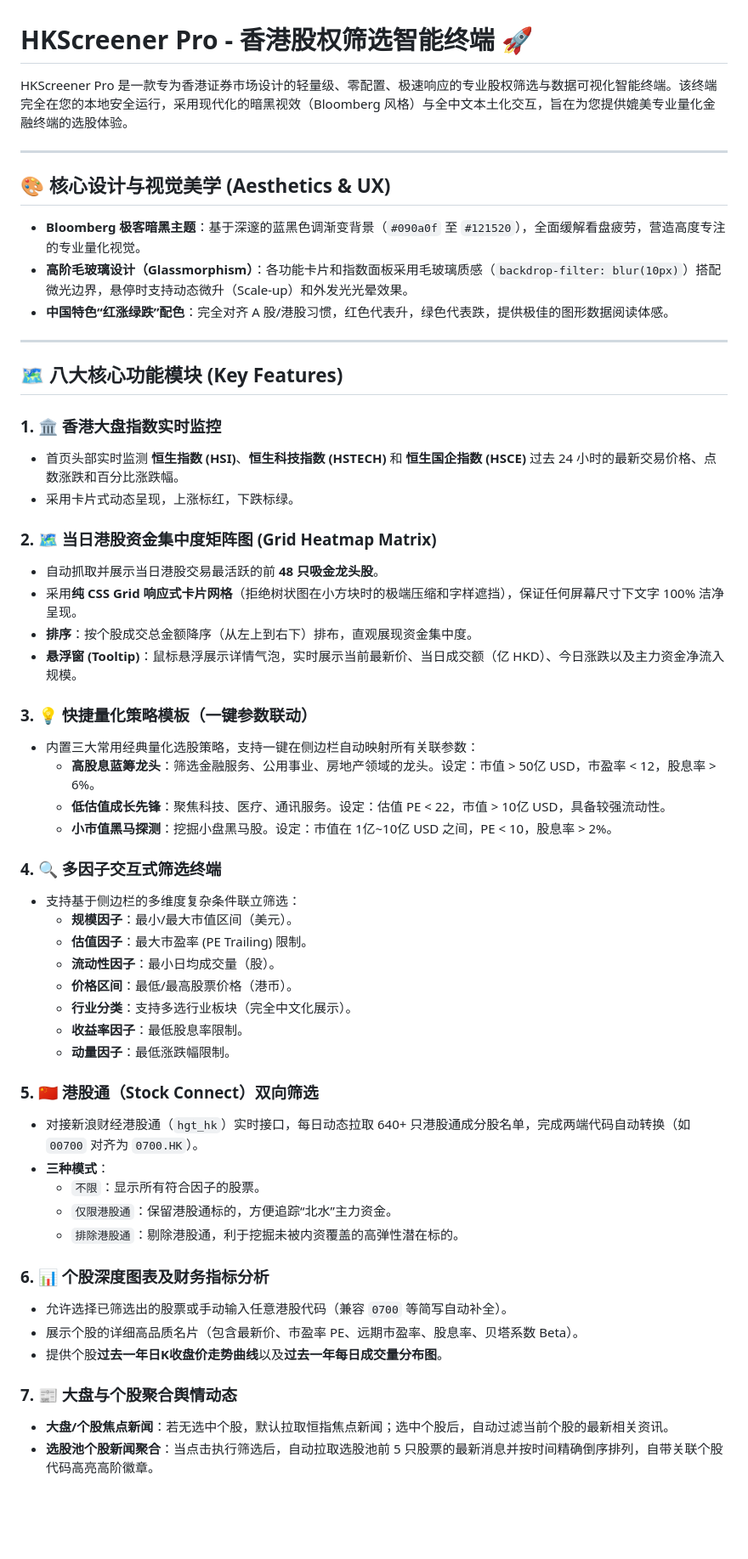
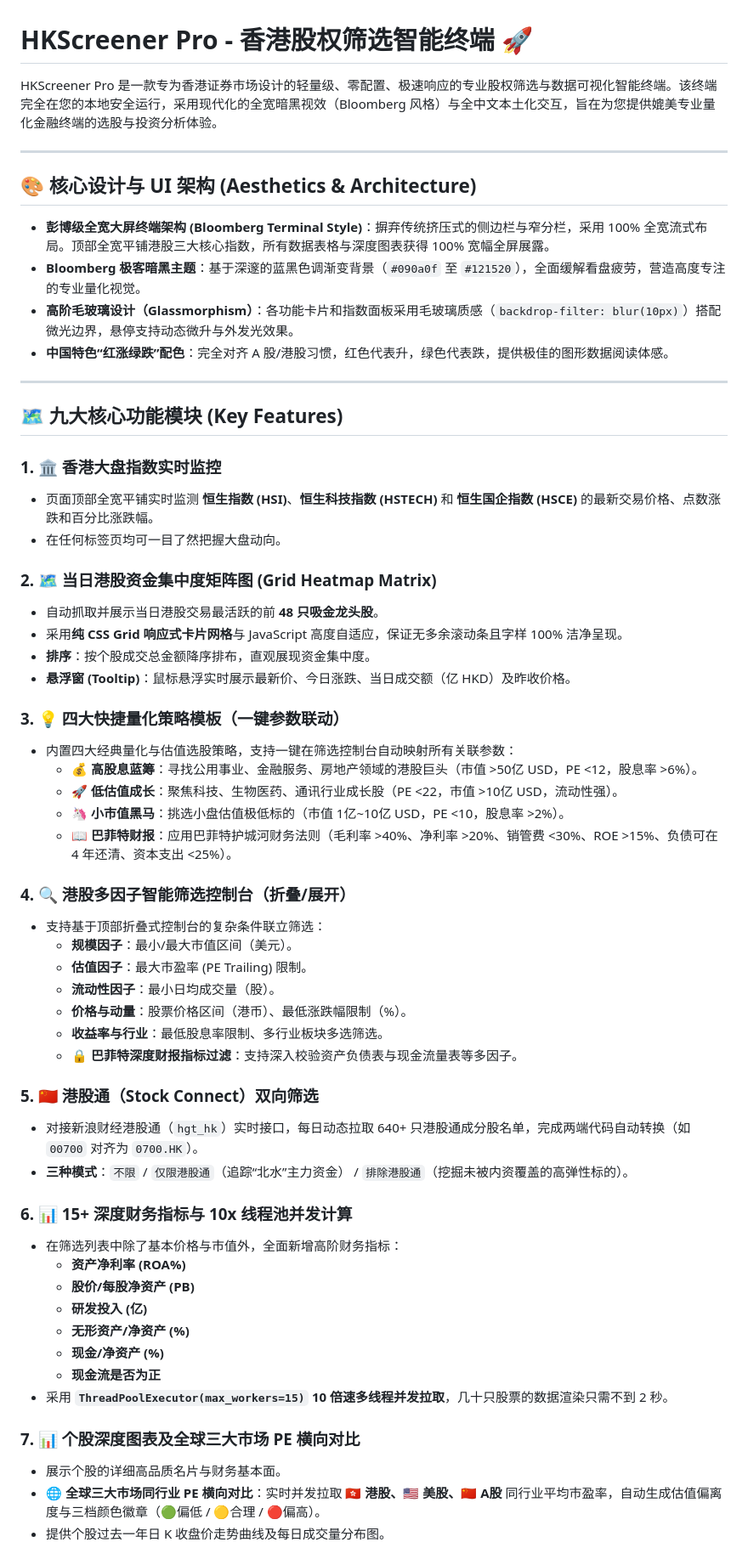
Before and after one commit to QUANSSHI/wechat-automation, a Markdown page: README.md, the part around one of its changes. Shown at 85% size. GitHub-like rendering; blank space fills up the shorter version.

Commit message:
docs: update README.md to document latest Bloomberg full-width layout, 9 key modules, multi-market PE comparison, and guru portfolio tracking

```diff
--- a/README.md
+++ b/README.md
@@ -1,58 +1,62 @@
 # HKScreener Pro - 香港股权筛选智能终端 🚀
 
-HKScreener Pro 是一款专为香港证券市场设计的轻量级、零配置、极速响应的专业股权筛选与数据可视化智能终端。该终端完全在您的本地安全运行，采用现代化的暗黑视效（Bloomberg 风格）与全中文本土化交互，旨在为您提供媲美专业量化金融终端的选股体验。
+HKScreener Pro 是一款专为香港证券市场设计的轻量级、零配置、极速响应的专业股权筛选与数据可视化智能终端。该终端完全在您的本地安全运行，采用现代化的全宽暗黑视效（Bloomberg 风格）与全中文本土化交互，旨在为您提供媲美专业量化金融终端的选股与投资分析体验。
 
 ---
 
-## 🎨 核心设计与视觉美学 (Aesthetics & UX)
+## 🎨 核心设计与 UI 架构 (Aesthetics & Architecture)
 
+- **彭博级全宽大屏终端架构 (Bloomberg Terminal Style)**：摒弃传统挤压式的侧边栏与窄分栏，采用 100% 全宽流式布局。顶部全宽平铺港股三大核心指数，所有数据表格与深度图表获得 100% 宽幅全屏展露。
 - **Bloomberg 极客暗黑主题**：基于深邃的蓝黑色调渐变背景（`#090a0f` 至 `#121520`），全面缓解看盘疲劳，营造高度专注的专业量化视觉。
-- **高阶毛玻璃设计（Glassmorphism）**：各功能卡片和指数面板采用毛玻璃质感（`backdrop-filter: blur(10px)`）搭配微光边界，悬停时支持动态微升（Scale-up）和外发光光晕效果。
+- **高阶毛玻璃设计（Glassmorphism）**：各功能卡片和指数面板采用毛玻璃质感（`backdrop-filter: blur(10px)`）搭配微光边界，悬停支持动态微升与外发光效果。
 - **中国特色“红涨绿跌”配色**：完全对齐 A 股/港股习惯，红色代表升，绿色代表跌，提供极佳的图形数据阅读体感。
 
 ---
 
-## 🗺️ 八大核心功能模块 (Key Features)
+## 🗺️ 九大核心功能模块 (Key Features)
 
 ### 1. 🏛️ 香港大盘指数实时监控
-- 首页头部实时监测 **恒生指数 (HSI)**、**恒生科技指数 (HSTECH)** 和 **恒生国企指数 (HSCE)** 过去 24 小时的最新交易价格、点数涨跌和百分比涨跌幅。
-- 采用卡片式动态呈现，上涨标红，下跌标绿。
+- 页面顶部全宽平铺实时监测 **恒生指数 (HSI)**、**恒生科技指数 (HSTECH)** 和 **恒生国企指数 (HSCE)** 的最新交易价格、点数涨跌和百分比涨跌幅。
+- 在任何标签页均可一目了然把握大盘动向。
 
 ### 2. 🗺️ 当日港股资金集中度矩阵图 (Grid Heatmap Matrix)
 - 自动抓取并展示当日港股交易最活跃的前 **48 只吸金龙头股**。
-- 采用**纯 CSS Grid 响应式卡片网格**（拒绝树状图在小方块时的极端压缩和字样遮挡），保证任何屏幕尺寸下文字 100% 洁净呈现。
-- **排序**：按个股成交总金额降序（从左上到右下）排布，直观展现资金集中度。
-- **悬浮窗 (Tooltip)**：鼠标悬浮展示详情气泡，实时展示当前最新价、当日成交额（亿 HKD）、今日涨跌以及主力资金净流入规模。
+- 采用**纯 CSS Grid 响应式卡片网格**与 JavaScript 高度自适应，保证无多余滚动条且字样 100% 洁净呈现。
+- **排序**：按个股成交总金额降序排布，直观展现资金集中度。
+- **悬浮窗 (Tooltip)**：鼠标悬浮实时展示最新价、今日涨跌、当日成交额（亿 HKD）及昨收价格。
 
-### 3. 💡 快捷量化策略模板（一键参数联动）
-- 内置三大常用经典量化选股策略，支持一键在侧边栏自动映射所有关联参数：
-  - **高股息蓝筹龙头**：筛选金融服务、公用事业、房地产领域的龙头。设定：市值 > 50亿 USD，市盈率 < 12，股息率 > 6%。
-  - **低估值成长先锋**：聚焦科技、医疗、通讯服务。设定：估值 PE < 22，市值 > 10亿 USD，具备较强流动性。
-  - **小市值黑马探测**：挖掘小盘黑马股。设定：市值在 1亿~10亿 USD 之间，PE < 10，股息率 > 2%。
+### 3. 💡 四大快捷量化策略模板（一键参数联动）
+- 内置四大经典量化与估值选股策略，支持一键在筛选控制台自动映射所有关联参数：
+  - **💰 高股息蓝筹**：寻找公用事业、金融服务、房地产领域的港股巨头（市值 >50亿 USD，PE <12，股息率 >6%）。
+  - **🚀 低估值成长**：聚焦科技、生物医药、通讯行业成长股（PE <22，市值 >10亿 USD，流动性强）。
+  - **🦄 小市值黑马**：挑选小盘估值极低标的（市值 1亿~10亿 USD，PE <10，股息率 >2%）。
+  - **📖 巴菲特财报**：应用巴菲特护城河财务法则（毛利率 >40%、净利率 >20%、销管费 <30%、ROE >15%、负债可在 4 年还清、资本支出 <25%）。
 
-### 4. 🔍 多因子交互式筛选终端
-- 支持基于侧边栏的多维度复杂条件联立筛选：
+### 4. 🔍 港股多因子智能筛选控制台（折叠/展开）
+- 支持基于顶部折叠式控制台的复杂条件联立筛选：
   - **规模因子**：最小/最大市值区间（美元）。
   - **估值因子**：最大市盈率 (PE Trailing) 限制。
   - **流动性因子**：最小日均成交量（股）。
-  - **价格区间**：最低/最高股票价格（港币）。
-  - **行业分类**：支持多选行业板块（完全中文化展示）。
-  - **收益率因子**：最低股息率限制。
-  - **动量因子**：最低涨跌幅限制。
+  - **价格与动量**：股票价格区间（港币）、最低涨跌幅限制（%）。
+  - **收益率与行业**：最低股息率限制、多行业板块多选筛选。
+  - **🔒 巴菲特深度财报指标过滤**：支持深入校验资产负债表与现金流量表等多因子。
 
 ### 5. 🇨🇳 港股通（Stock Connect）双向筛选
 - 对接新浪财经港股通（`hgt_hk`）实时接口，每日动态拉取 640+ 只港股通成分股名单，完成两端代码自动转换（如 `00700` 对齐为 `0700.HK`）。
-- **三种模式**：
-  - `不限`：显示所有符合因子的股票。
-  - `仅限港股通`：保留港股通标的，方便追踪“北水”主力资金。
-  - `排除港股通`：剔除港股通，利于挖掘未被内资覆盖的高弹性潜在标的。
+- **三种模式**：`不限` / `仅限港股通`（追踪“北水”主力资金） / `排除港股通`（挖掘未被内资覆盖的高弹性标的）。
 
-### 6. 📊 个股深度图表及财务指标分析
-- 允许选择已筛选出的股票或手动输入任意港股代码（兼容 `0700` 等简写自动补全）。
-- 展示个股的详细高品质名片（包含最新价、市盈率 PE、远期市盈率、股息率、贝塔系数 Beta）。
-- 提供个股**过去一年日K收盘价走势曲线**以及**过去一年每日成交量分布图**。
+### 6. 📊 15+ 深度财务指标与 10x 线程池并发计算
+- 在筛选列表中除了基本价格与市值外，全面新增高阶财务指标：
+  - **资产净利率 (ROA%)**
+  - **股价/每股净资产 (PB)**
+  - **研发投入 (亿)**
+  - **无形资产/净资产 (%)**
+  - **现金/净资产 (%)**
+  - **现金流是否为正**
+- 采用 **`ThreadPoolExecutor(max_workers=15)` 10 倍速多线程并发拉取**，几十只股票的数据渲染只需不到 2 秒。
 
-### 7. 📰 大盘与个股聚合舆情动态
-- **大盘/个股焦点新闻**：若无选中个股，默认拉取恒指焦点新闻；选中个股后，自动过滤当前个股的最新相关资讯。
-- **选股池个股新闻聚合**：当点击执行筛选后，自动拉取选股池前 5 只股票的最新消息并按时间精确倒序排列，自带关联个股代码高亮高阶徽章。
+### 7. 📊 个股深度图表及全球三大市场 PE 横向对比
+- 展示个股的详细高品质名片与财务基本面。
+- **🌐 全球三大市场同行业 PE 横向对比**：实时并发拉取 **🇭🇰 港股、🇺🇸 美股、🇨🇳 A股** 同行业平均市盈率，自动生成估值偏离度与三档颜色徽章（🟢偏低 / 🟡合理 / 🔴偏高）。
+- 提供个股过去一年日 K 收盘价走势曲线及每日成交量分布图。
 
```
Also changed, not shown: other parts of README.md (+15 -7 lines).
